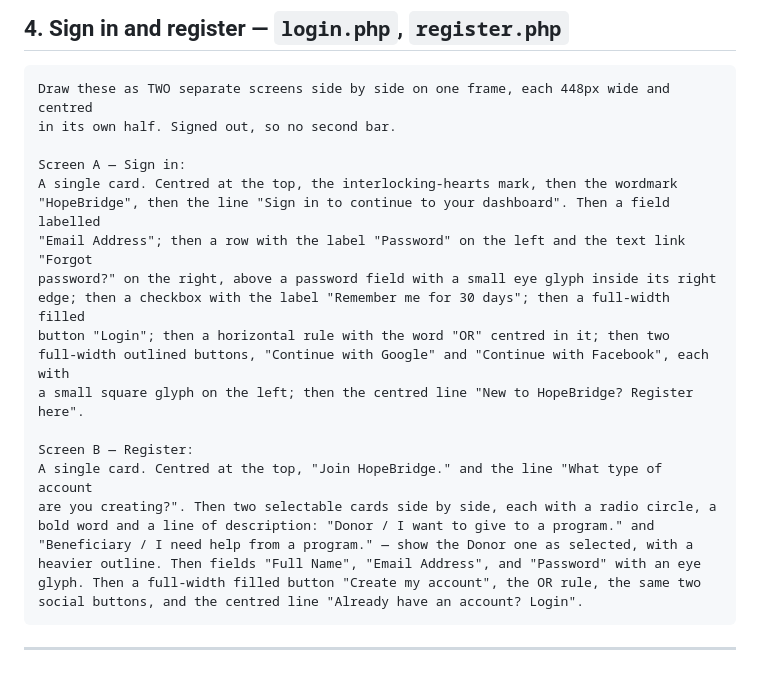
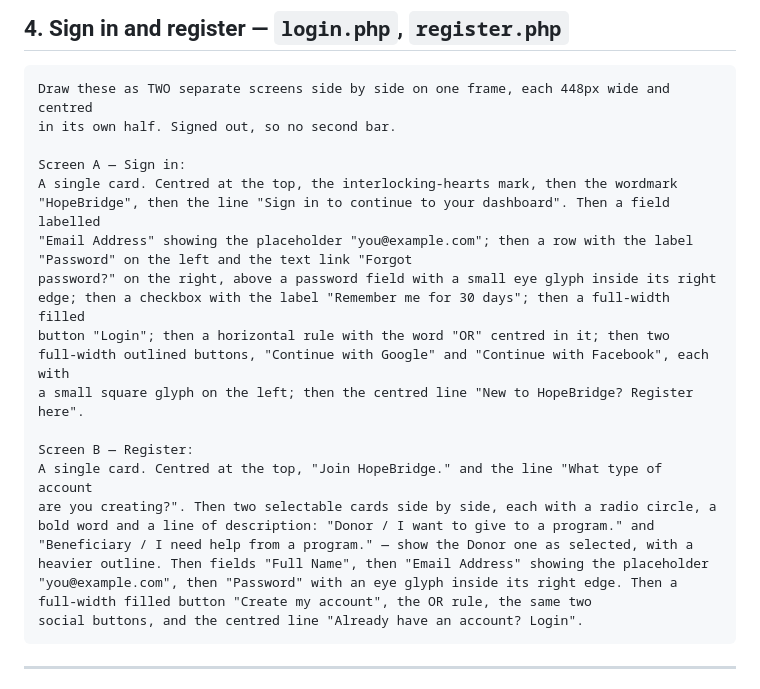
Before and after one commit to MayaHelmi/hopebridge-charity-platform, a Markdown page: docs/stitch-wireframe-prompts.md, the part around the change. Rendered like a GitHub page.

Commit message:
Note the email placeholder in the auth wireframe prompt

````diff
--- a/docs/stitch-wireframe-prompts.md
+++ b/docs/stitch-wireframe-prompts.md
@@ -147,7 +147,7 @@ in its own half. Signed out, so no second bar.
 Screen A — Sign in:
 A single card. Centred at the top, the interlocking-hearts mark, then the wordmark
 "HopeBridge", then the line "Sign in to continue to your dashboard". Then a field labelled
-"Email Address"; then a row with the label "Password" on the left and the text link "Forgot
+"Email Address" showing the placeholder "you@example.com"; then a row with the label "Password" on the left and the text link "Forgot
 password?" on the right, above a password field with a small eye glyph inside its right
 edge; then a checkbox with the label "Remember me for 30 days"; then a full-width filled
 button "Login"; then a horizontal rule with the word "OR" centred in it; then two
@@ -159,8 +159,8 @@ A single card. Centred at the top, "Join HopeBridge." and the line "What type of
 are you creating?". Then two selectable cards side by side, each with a radio circle, a
 bold word and a line of description: "Donor / I want to give to a program." and
 "Beneficiary / I need help from a program." — show the Donor one as selected, with a
-heavier outline. Then fields "Full Name", "Email Address", and "Password" with an eye
-glyph. Then a full-width filled button "Create my account", the OR rule, the same two
+heavier outline. Then fields "Full Name", then "Email Address" showing the placeholder
+"you@example.com", then "Password" with an eye glyph inside its right edge. Then a full-width filled button "Create my account", the OR rule, the same two
 social buttons, and the centred line "Already have an account? Login".
 ```
 
````
